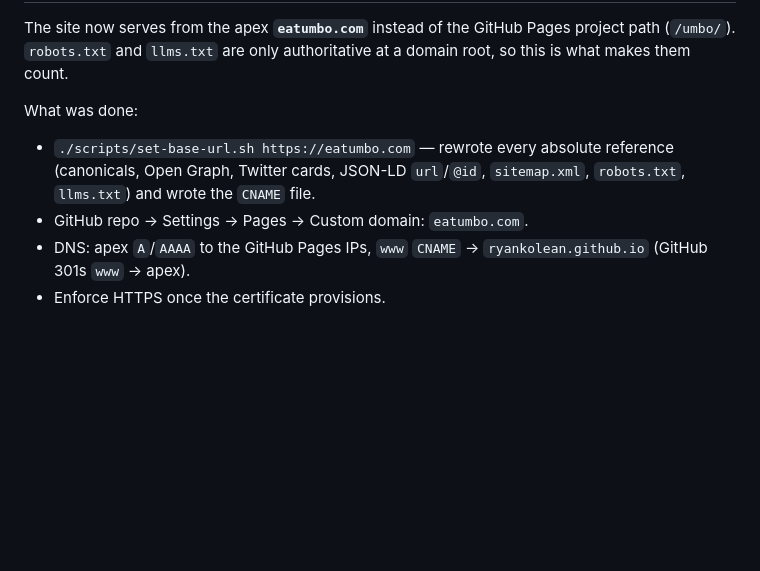
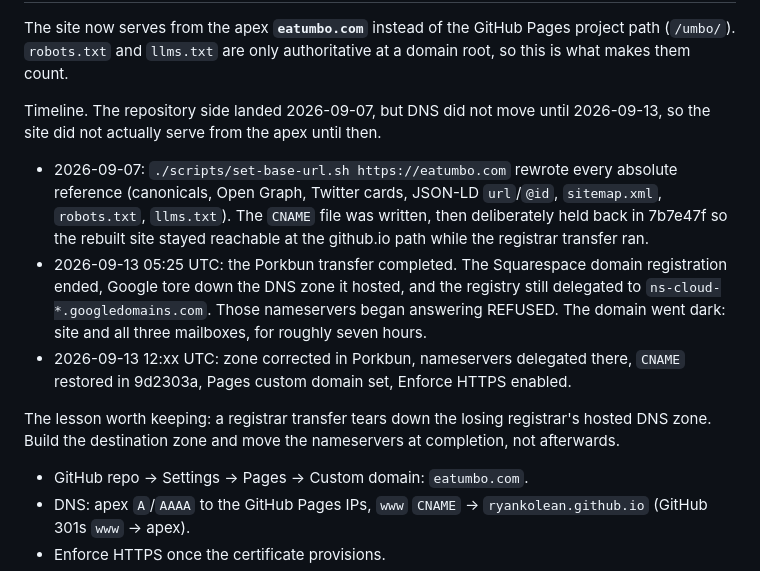
Before and after one commit to ryankolean/umbo, a Markdown page: ROADMAP.md, the part around one of its changes. GitHub-like rendering; blank space fills up the shorter version.

Commit message:
docs: correct the domain-migration date and record the outage
Section 1 claimed the migration completed 2026-09-07. Only the repository
side landed that day. DNS did not move until 2026-09-13, and between those
dates the site still served from the github.io project path.

It also omitted the outage entirely. When the Porkbun transfer completed at
05:25 UTC on 09-13 the Squarespace registration ended, Google tore down the
DNS zone it had been hosting, and the registry still delegated to
ns-cloud-*.googledomains.com, which began answering REFUSED. The site and all
three mailboxes were dark for roughly seven hours.

A roadmap that records the happy path and not the seven-hour outage teaches
the wrong lesson to whoever reads it next, so the timeline now states what
actually happened and why.

Co-Authored-By: Claude Opus 5 <noreply@anthropic.com>

```diff
--- a/ROADMAP.md
+++ b/ROADMAP.md
@@ -11,10 +11,25 @@ The site now serves from the apex **`eatumbo.com`** instead of the GitHub Pages
 project path (`/umbo/`). `robots.txt` and `llms.txt` are only authoritative at a
 domain root, so this is what makes them count.
 
-What was done:
-- `./scripts/set-base-url.sh https://eatumbo.com` — rewrote every absolute
-  reference (canonicals, Open Graph, Twitter cards, JSON-LD `url`/`@id`,
-  `sitemap.xml`, `robots.txt`, `llms.txt`) and wrote the `CNAME` file.
+Timeline. The repository side landed 2026-09-07, but DNS did not move until
+2026-09-13, so the site did not actually serve from the apex until then.
+
+- 2026-09-07: `./scripts/set-base-url.sh https://eatumbo.com` rewrote every
+  absolute reference (canonicals, Open Graph, Twitter cards, JSON-LD
+  `url`/`@id`, `sitemap.xml`, `robots.txt`, `llms.txt`). The `CNAME` file was
+  written, then deliberately held back in 7b7e47f so the rebuilt site stayed
+  reachable at the github.io path while the registrar transfer ran.
+- 2026-09-13 05:25 UTC: the Porkbun transfer completed. The Squarespace domain
+  registration ended, Google tore down the DNS zone it hosted, and the registry
+  still delegated to `ns-cloud-*.googledomains.com`. Those nameservers began
+  answering REFUSED. The domain went dark: site and all three mailboxes, for
+  roughly seven hours.
+- 2026-09-13 12:xx UTC: zone corrected in Porkbun, nameservers delegated there,
+  `CNAME` restored in 9d2303a, Pages custom domain set, Enforce HTTPS enabled.
+
+The lesson worth keeping: a registrar transfer tears down the losing
+registrar's hosted DNS zone. Build the destination zone and move the
+nameservers at completion, not afterwards.
 - GitHub repo → Settings → Pages → Custom domain: `eatumbo.com`.
 - DNS: apex `A`/`AAAA` to the GitHub Pages IPs, `www` `CNAME` →
   `ryankolean.github.io` (GitHub 301s `www` → apex).
```
Also changed, not shown: other parts of ROADMAP.md (+2 -2 lines).
